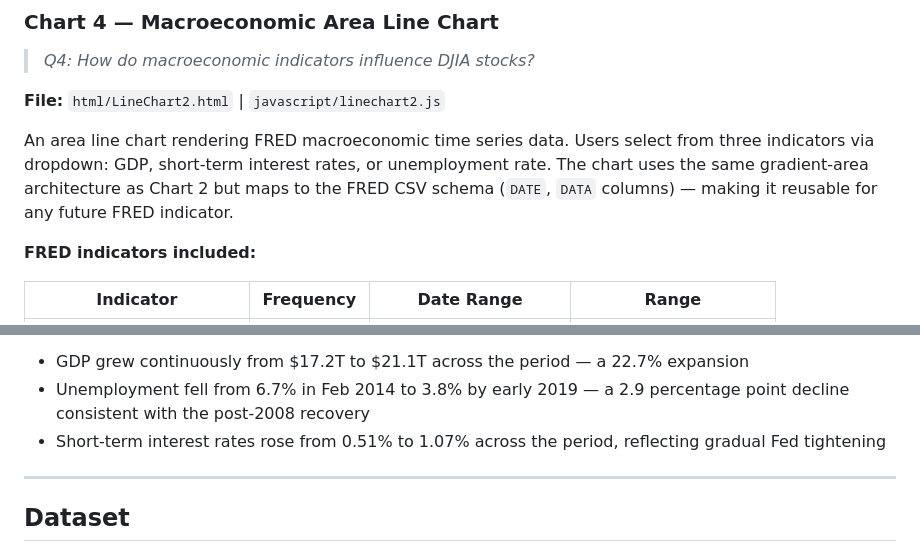
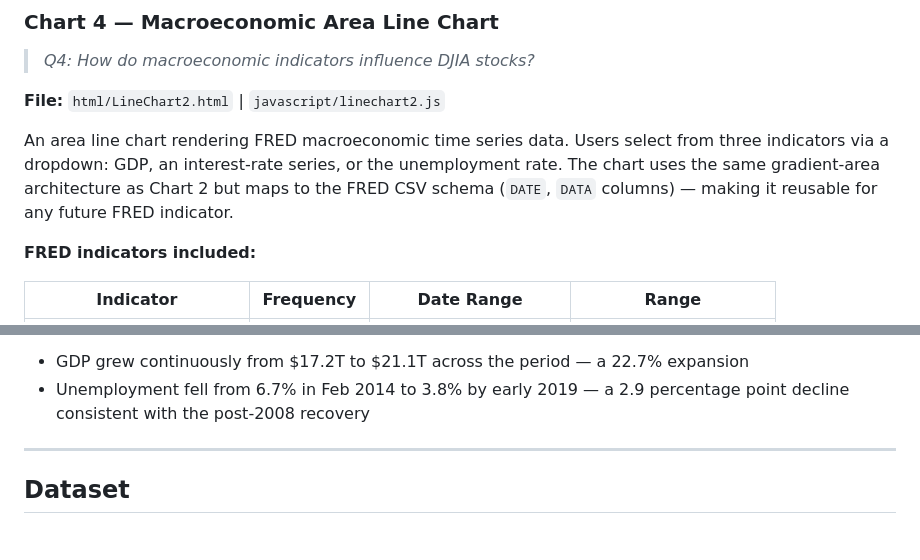
Before and after one commit to AshishMenghani27/djia-financial-visualisation, a Markdown page: README.md, 2 parts joined by grey strips. Drawn GitHub-style.

Commit message:
Refine description of area line chart features
Updated wording for clarity and consistency in the README.

```diff
--- a/README.md
+++ b/README.md
@@ -121,7 +121,7 @@ A dual-series line chart that loads two user-selected DJIA stocks simultaneously
 
 **File:** `html/LineChart2.html` | `javascript/linechart2.js`
 
-An area line chart rendering FRED macroeconomic time series data. Users select from three indicators via dropdown: GDP, short-term interest rates, or unemployment rate. The chart uses the same gradient-area architecture as Chart 2 but maps to the FRED CSV schema (`DATE`, `DATA` columns) — making it reusable for any future FRED indicator.
+An area line chart rendering FRED macroeconomic time series data. Users select from three indicators via a dropdown: GDP, an interest-rate series, or the unemployment rate. The chart uses the same gradient-area architecture as Chart 2 but maps to the FRED CSV schema (`DATE`, `DATA` columns) — making it reusable for any future FRED indicator.
 
 **FRED indicators included:**
 
@@ -159,7 +159,6 @@ Observations surfaced by interacting with the four charts:
 **Macroeconomic context (Chart 4):**
 - GDP grew continuously from $17.2T to $21.1T across the period — a 22.7% expansion
 - Unemployment fell from 6.7% in Feb 2014 to 3.8% by early 2019 — a 2.9 percentage point decline consistent with the post-2008 recovery
-- Short-term interest rates rose from 0.51% to 1.07% across the period, reflecting gradual Fed tightening
 
 ---
 
```
